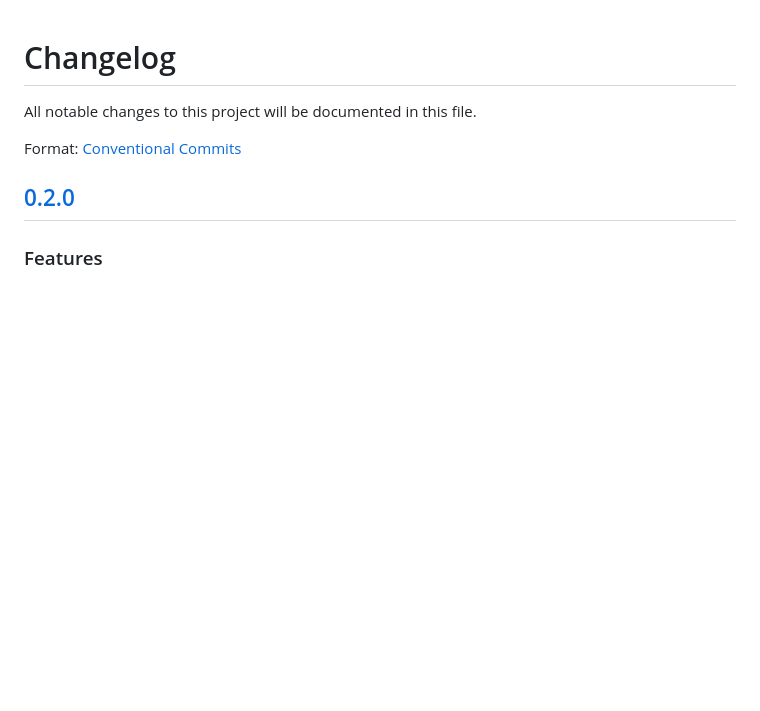
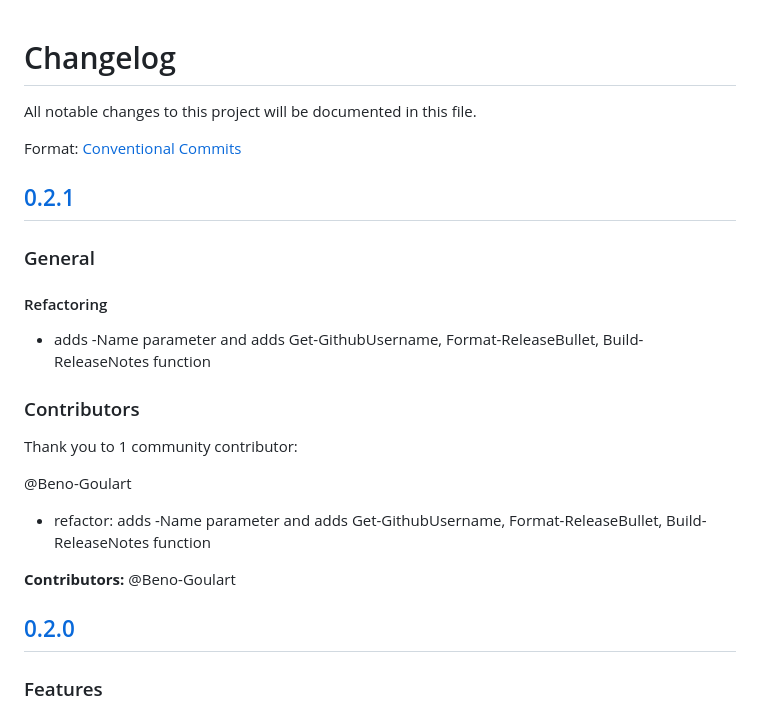
Before and after one commit to Beno-Goulart/GitWhisper, a Markdown page: CHANGELOG.md, the part around the change. Rendered like a GitHub page; blank space fills up the shorter version.

Commit message:
chore(release): v0.2.1
### General

#### Refactoring

- adds -Name parameter and adds Get-GithubUsername, Format-ReleaseBullet, Build-ReleaseNotes function

### Contributors

Thank you to 1 community contributor:

@Beno-Goulart
- refactor: adds -Name parameter and adds Get-GithubUsername, Format-ReleaseBullet, Build-ReleaseNotes function

**Contributors:** @Beno-Goulart

```diff
--- a/CHANGELOG.md
+++ b/CHANGELOG.md
@@ -3,6 +3,24 @@
 All notable changes to this project will be documented in this file.
 
 Format: [Conventional Commits](https://www.conventionalcommits.org/en/v1.0.0/)
+## [0.2.1](2026-08-01)
+
+### General
+
+#### Refactoring
+
+- adds -Name parameter and adds Get-GithubUsername, Format-ReleaseBullet, Build-ReleaseNotes function
+
+
+### Contributors
+
+Thank you to 1 community contributor:
+
+@Beno-Goulart
+- refactor: adds -Name parameter and adds Get-GithubUsername, Format-ReleaseBullet, Build-ReleaseNotes function
+
+**Contributors:** @Beno-Goulart
+
 ## [0.2.0](2026-08-01)
 
 ### Features
```
